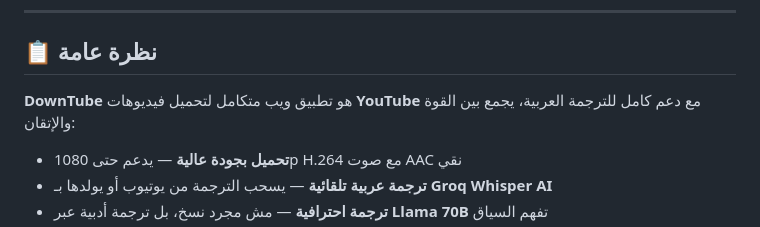
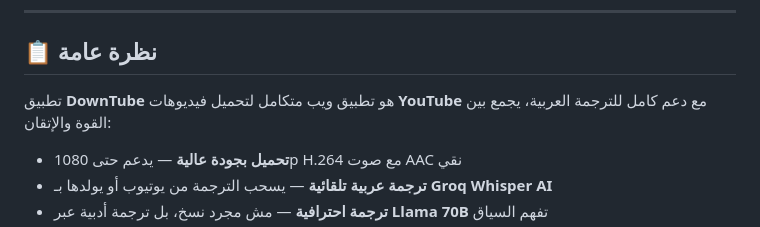
Before and after one commit to mohamedhaithemx/DownTube, a Markdown page: README.md, the part around the change. Rendered like a GitHub page.

Commit message:
Fix typo in README.md description of DownTube

```diff
--- a/README.md
+++ b/README.md
@@ -18,7 +18,7 @@
 
 ## 📋 نظرة عامة
 
-**DownTube** هو تطبيق ويب متكامل لتحميل فيديوهات **YouTube** مع دعم كامل للترجمة العربية، يجمع بين القوة والإتقان:
+تطبيق **DownTube** هو تطبيق ويب متكامل لتحميل فيديوهات **YouTube** مع دعم كامل للترجمة العربية، يجمع بين القوة والإتقان:
 
 - **تحميل بجودة عالية** — يدعم حتى 1080p H.264 مع صوت AAC نقي
 - **ترجمة عربية تلقائية** — يسحب الترجمة من يوتيوب أو يولدها بـ **Groq Whisper AI**
```
